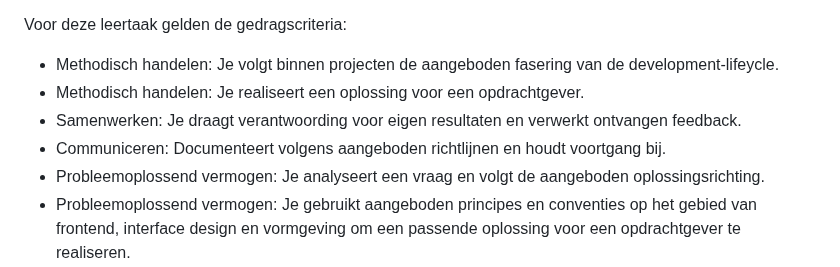
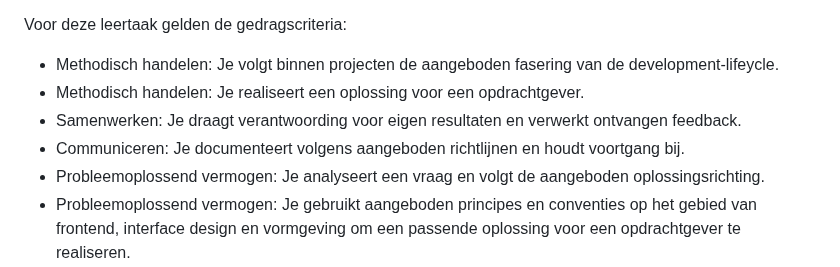
Before and after one commit to fdnd-task/the-startup-responsive-interactieve-website, a Markdown page: docs/INSTRUCTIONS.md, the part around the change. Drawn GitHub-style.

```diff
--- a/docs/INSTRUCTIONS.md
+++ b/docs/INSTRUCTIONS.md
@@ -55,7 +55,7 @@ Voor deze leertaak gelden de gedragscriteria:
 * Methodisch handelen: Je volgt binnen projecten de aangeboden fasering van de development-lifeycle.
 * Methodisch handelen: Je realiseert een oplossing voor een opdrachtgever.
 * Samenwerken: Je draagt verantwoording voor eigen resultaten en verwerkt ontvangen feedback.
-* Communiceren: Documenteert volgens aangeboden richtlijnen en houdt voortgang bij.
+* Communiceren: Je documenteert volgens aangeboden richtlijnen en houdt voortgang bij.
 * Probleemoplossend vermogen: Je analyseert een vraag en volgt de aangeboden oplossingsrichting.
 * Probleemoplossend vermogen:  Je gebruikt aangeboden principes en conventies op het gebied van frontend, interface design en vormgeving om een passende oplossing voor een opdrachtgever te realiseren.
 
```
